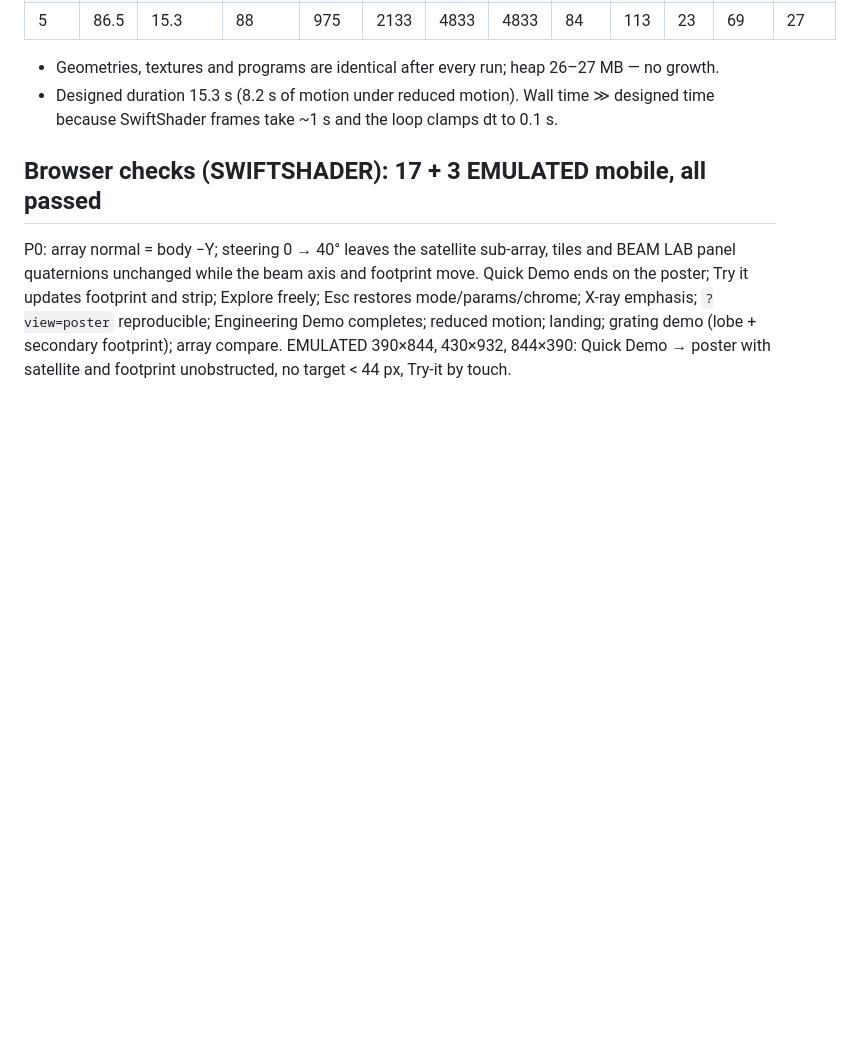
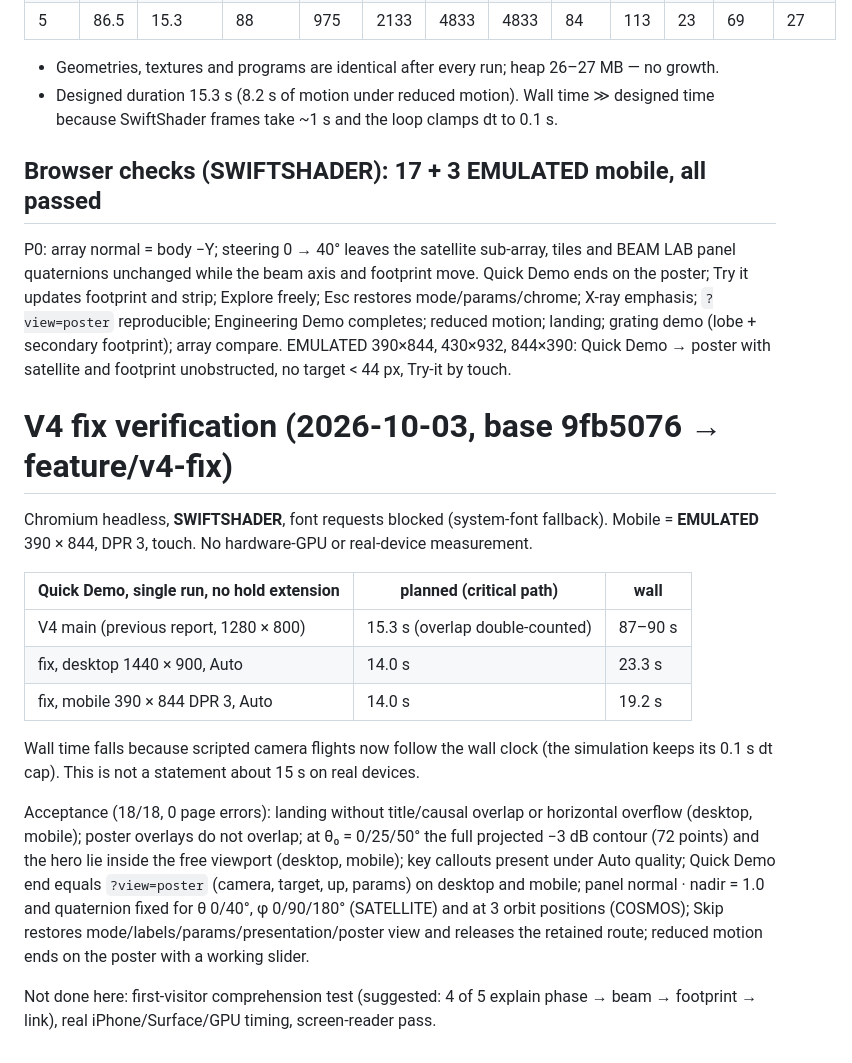
Before and after one commit to Junhee426/chip-to-cosmos, a Markdown page: docs/performance-results.md, the part around the change. GitHub-like rendering; blank space fills up the shorter version.

Commit message:
Record V4 fix verification results
Co-Authored-By: Claude Opus 5.5 <noreply@anthropic.com>
Claude-Session: https://claude.ai/code/session_01D7oN3UHaPAqZbUHzw1gFuv

```diff
--- a/docs/performance-results.md
+++ b/docs/performance-results.md
@@ -284,3 +284,28 @@ updates footprint and strip; Explore freely; Esc restores mode/params/chrome; X-
 `?view=poster` reproducible; Engineering Demo completes; reduced motion; landing; grating demo
 (lobe + secondary footprint); array compare. EMULATED 390×844, 430×932, 844×390: Quick Demo →
 poster with satellite and footprint unobstructed, no target < 44 px, Try-it by touch.
+
+# V4 fix verification (2026-10-03, base 9fb5076 → feature/v4-fix)
+
+Chromium headless, **SWIFTSHADER**, font requests blocked (system-font fallback). Mobile = **EMULATED**
+390 × 844, DPR 3, touch. No hardware-GPU or real-device measurement.
+
+| Quick Demo, single run, no hold extension | planned (critical path) | wall |
+|---|---|---|
+| V4 main (previous report, 1280 × 800) | 15.3 s (overlap double-counted) | 87–90 s |
+| fix, desktop 1440 × 900, Auto | 14.0 s | 23.3 s |
+| fix, mobile 390 × 844 DPR 3, Auto | 14.0 s | 19.2 s |
+
+Wall time falls because scripted camera flights now follow the wall clock (the simulation keeps its
+0.1 s dt cap). This is not a statement about 15 s on real devices.
+
+Acceptance (18/18, 0 page errors): landing without title/causal overlap or horizontal overflow
+(desktop, mobile); poster overlays do not overlap; at θ₀ = 0/25/50° the full projected −3 dB contour
+(72 points) and the hero lie inside the free viewport (desktop, mobile); key callouts present under
+Auto quality; Quick Demo end equals `?view=poster` (camera, target, up, params) on desktop and mobile;
+panel normal · nadir = 1.0 and quaternion fixed for θ 0/40°, φ 0/90/180° (SATELLITE) and at 3 orbit
+positions (COSMOS); Skip restores mode/labels/params/presentation/poster view and releases the
+retained route; reduced motion ends on the poster with a working slider.
+
+Not done here: first-visitor comprehension test (suggested: 4 of 5 explain phase → beam →
+footprint → link), real iPhone/Surface/GPU timing, screen-reader pass.
```
